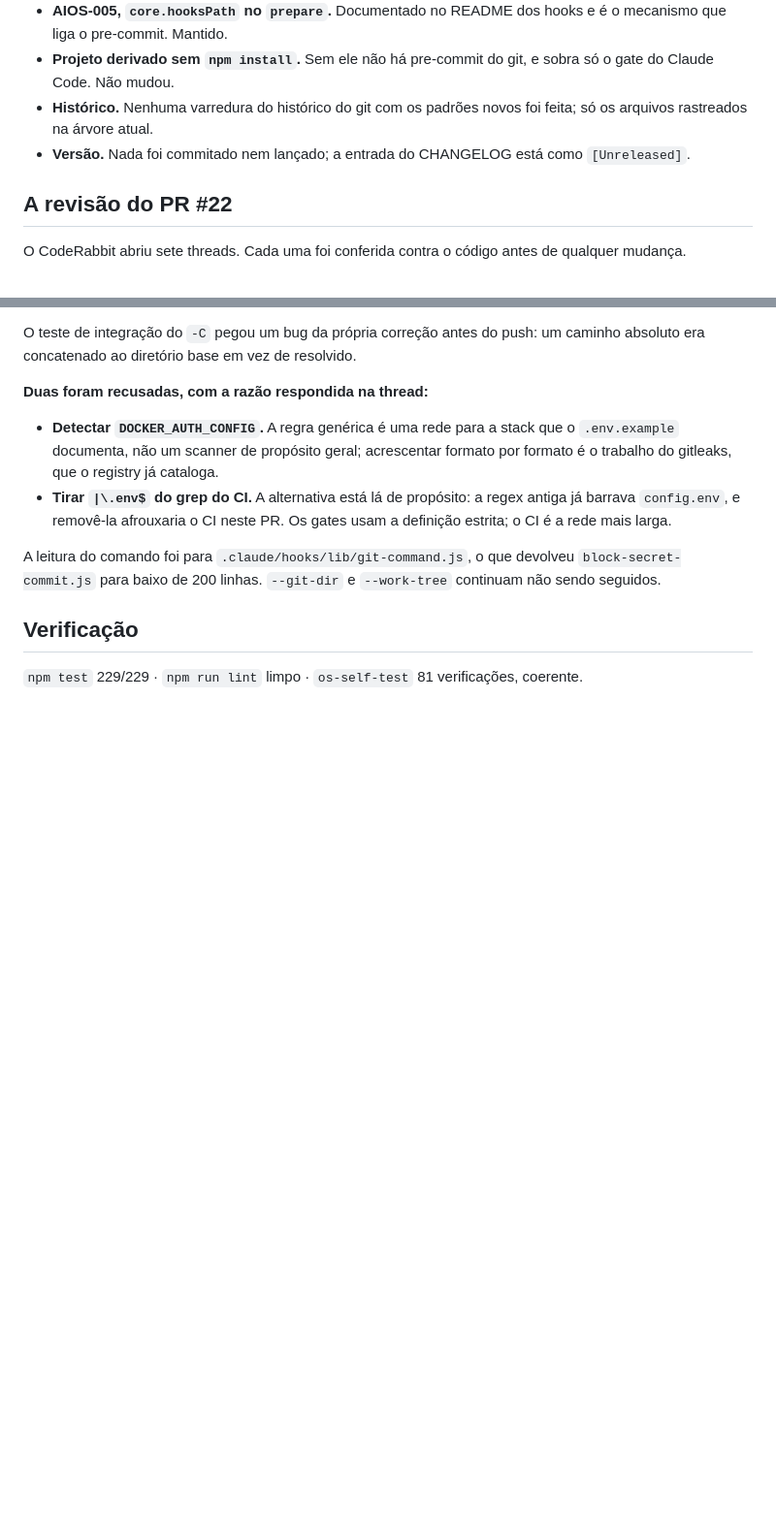
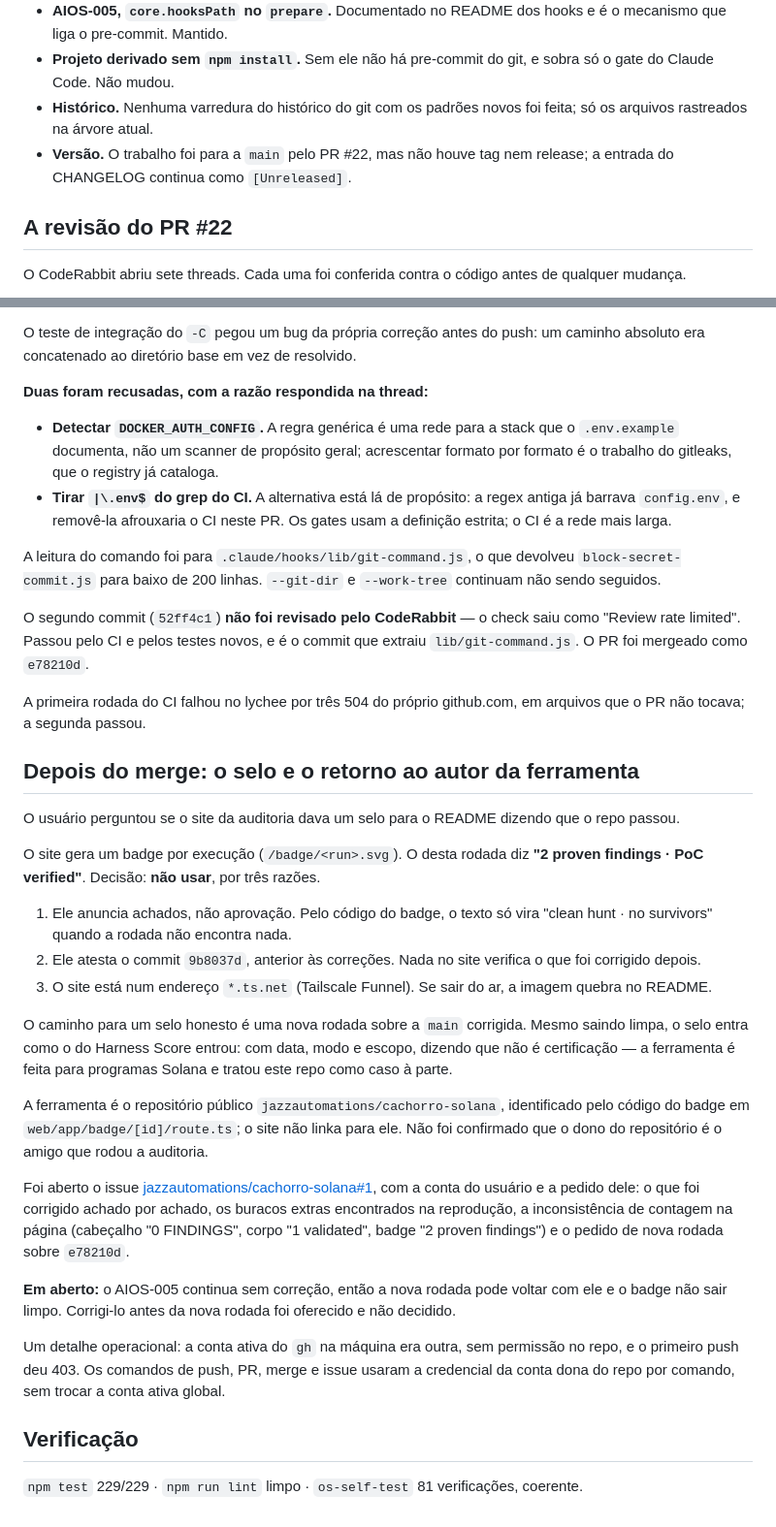
Before and after one commit to lglucas/ai-dev-operating-system, a Markdown page: session-log/2026-10-02-secret-gate-audit.md, 2 parts joined by grey strips. Shown at 97% size. Rendered like a GitHub page; blank space fills up the shorter version.

Commit message:
docs(session-log): registra o pós-merge da auditoria — selo recusado e issue ao autor
O badge do run original diz "2 proven findings" sobre o commit anterior às
correções, então não entrou no README. Fica condicionado a uma nova rodada,
pedida em jazzautomations/cachorro-solana#1. Registra também que o segundo
commit do PR #22 não foi revisado pelo CodeRabbit (rate limit) e que o
AIOS-005 segue aberto.

Co-Authored-By: Claude Opus 5.5 <noreply@anthropic.com>

```diff
--- a/session-log/2026-10-02-secret-gate-audit.md
+++ b/session-log/2026-10-02-secret-gate-audit.md
@@ -62,7 +62,7 @@ Durante a verificação, o gate de escrita novo barrou um comando desta própria
 - **AIOS-005, `core.hooksPath` no `prepare`.** Documentado no README dos hooks e é o mecanismo que liga o pre-commit. Mantido.
 - **Projeto derivado sem `npm install`.** Sem ele não há pre-commit do git, e sobra só o gate do Claude Code. Não mudou.
 - **Histórico.** Nenhuma varredura do histórico do git com os padrões novos foi feita; só os arquivos rastreados na árvore atual.
-- **Versão.** Nada foi commitado nem lançado; a entrada do CHANGELOG está como `[Unreleased]`.
+- **Versão.** O trabalho foi para a `main` pelo PR #22, mas não houve tag nem release; a entrada do CHANGELOG continua como `[Unreleased]`.
 
 ## A revisão do PR #22
 
@@ -84,6 +84,30 @@ O teste de integração do `-C` pegou um bug da própria correção antes do pus
 
 A leitura do comando foi para `.claude/hooks/lib/git-command.js`, o que devolveu `block-secret-commit.js` para baixo de 200 linhas. `--git-dir` e `--work-tree` continuam não sendo seguidos.
 
+O segundo commit (`52ff4c1`) **não foi revisado pelo CodeRabbit** — o check saiu como "Review rate limited". Passou pelo CI e pelos testes novos, e é o commit que extraiu `lib/git-command.js`. O PR foi mergeado como `e78210d`.
+
+A primeira rodada do CI falhou no lychee por três 504 do próprio github.com, em arquivos que o PR não tocava; a segunda passou.
+
+## Depois do merge: o selo e o retorno ao autor da ferramenta
+
+O usuário perguntou se o site da auditoria dava um selo para o README dizendo que o repo passou.
+
+O site gera um badge por execução (`/badge/<run>.svg`). O desta rodada diz **"2 proven findings · PoC verified"**. Decisão: **não usar**, por três razões.
+
+1. Ele anuncia achados, não aprovação. Pelo código do badge, o texto só vira "clean hunt · no survivors" quando a rodada não encontra nada.
+2. Ele atesta o commit `9b8037d`, anterior às correções. Nada no site verifica o que foi corrigido depois.
+3. O site está num endereço `*.ts.net` (Tailscale Funnel). Se sair do ar, a imagem quebra no README.
+
+O caminho para um selo honesto é uma nova rodada sobre a `main` corrigida. Mesmo saindo limpa, o selo entra como o do Harness Score entrou: com data, modo e escopo, dizendo que não é certificação — a ferramenta é feita para programas Solana e tratou este repo como caso à parte.
+
+A ferramenta é o repositório público `jazzautomations/cachorro-solana`, identificado pelo código do badge em `web/app/badge/[id]/route.ts`; o site não linka para ele. Não foi confirmado que o dono do repositório é o amigo que rodou a auditoria.
+
+Foi aberto o issue [jazzautomations/cachorro-solana#1](https://github.com/jazzautomations/cachorro-solana/issues/1), com a conta do usuário e a pedido dele: o que foi corrigido achado por achado, os buracos extras encontrados na reprodução, a inconsistência de contagem na página (cabeçalho "0 FINDINGS", corpo "1 validated", badge "2 proven findings") e o pedido de nova rodada sobre `e78210d`.
+
+**Em aberto:** o AIOS-005 continua sem correção, então a nova rodada pode voltar com ele e o badge não sair limpo. Corrigi-lo antes da nova rodada foi oferecido e não decidido.
+
+Um detalhe operacional: a conta ativa do `gh` na máquina era outra, sem permissão no repo, e o primeiro push deu 403. Os comandos de push, PR, merge e issue usaram a credencial da conta dona do repo por comando, sem trocar a conta ativa global.
+
 ## Verificação
 
 `npm test` 229/229 · `npm run lint` limpo · `os-self-test` 81 verificações, coerente.
```
Also changed, not shown: CHANGELOG.md (+4 -0 lines).
